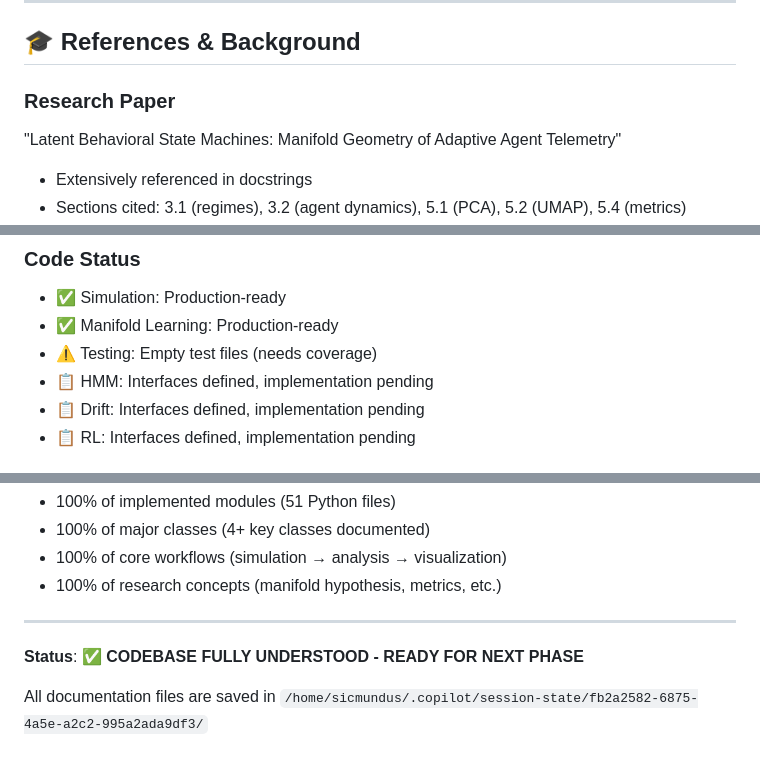
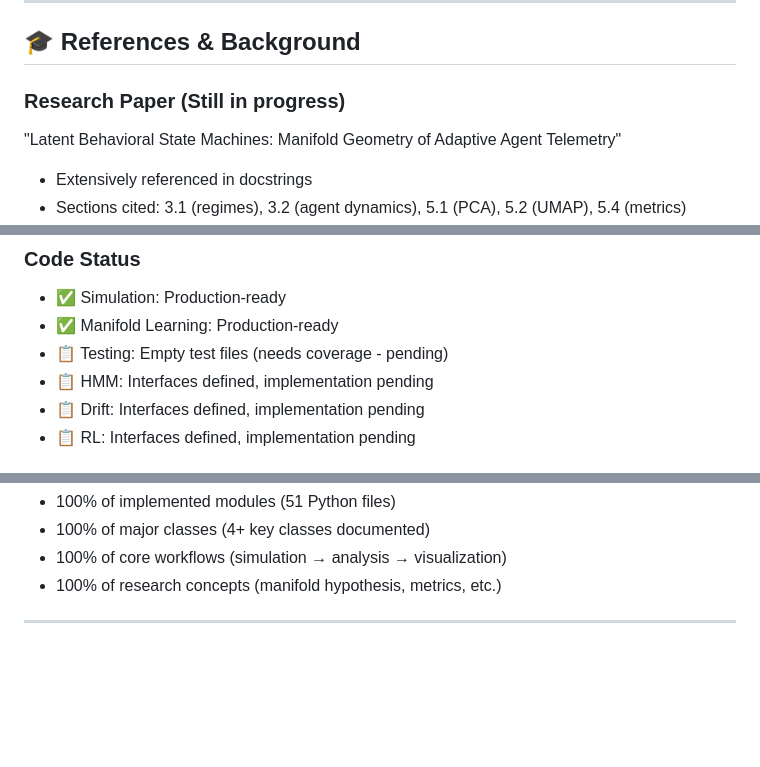
Before and after one commit to PardhuSreeRushiVarma20060119/lbsm-research, a Markdown page: docs/references/Readme.md, 3 parts joined by grey strips. GitHub-like rendering; blank space fills up the shorter version.

```diff
--- a/docs/references/QUICK_REFERENCE.md
+++ b/docs/references/Readme.md
@@ -292,7 +291,7 @@ lbsm-research/
 
 ## 🎓 References & Background
 
-### Research Paper
+### Research Paper (Still in progress)
 "Latent Behavioral State Machines: Manifold Geometry of Adaptive Agent Telemetry"
 - Extensively referenced in docstrings
 - Sections cited: 3.1 (regimes), 3.2 (agent dynamics), 5.1 (PCA), 5.2 (UMAP), 5.4 (metrics)
@@ -310,7 +309,7 @@ lbsm-research/
 ### Code Status
 - ✅ Simulation: Production-ready
 - ✅ Manifold Learning: Production-ready
-- ⚠️ Testing: Empty test files (needs coverage)
+- 📋 Testing: Empty test files (needs coverage - pending)
 - 📋 HMM: Interfaces defined, implementation pending
 - 📋 Drift: Interfaces defined, implementation pending
 - 📋 RL: Interfaces defined, implementation pending
@@ -360,7 +359,3 @@ For future work on this codebase:
 - 100% of research concepts (manifold hypothesis, metrics, etc.)
 
 ---
-
-**Status**: ✅ **CODEBASE FULLY UNDERSTOOD - READY FOR NEXT PHASE**
-
-All documentation files are saved in `/home/sicmundus/.copilot/session-state/fb2a2582-6875-4a5e-a2c2-995a2ada9df3/`
```
Also changed, not shown: other parts of docs/references/Readme.md (+4 -5 lines).
